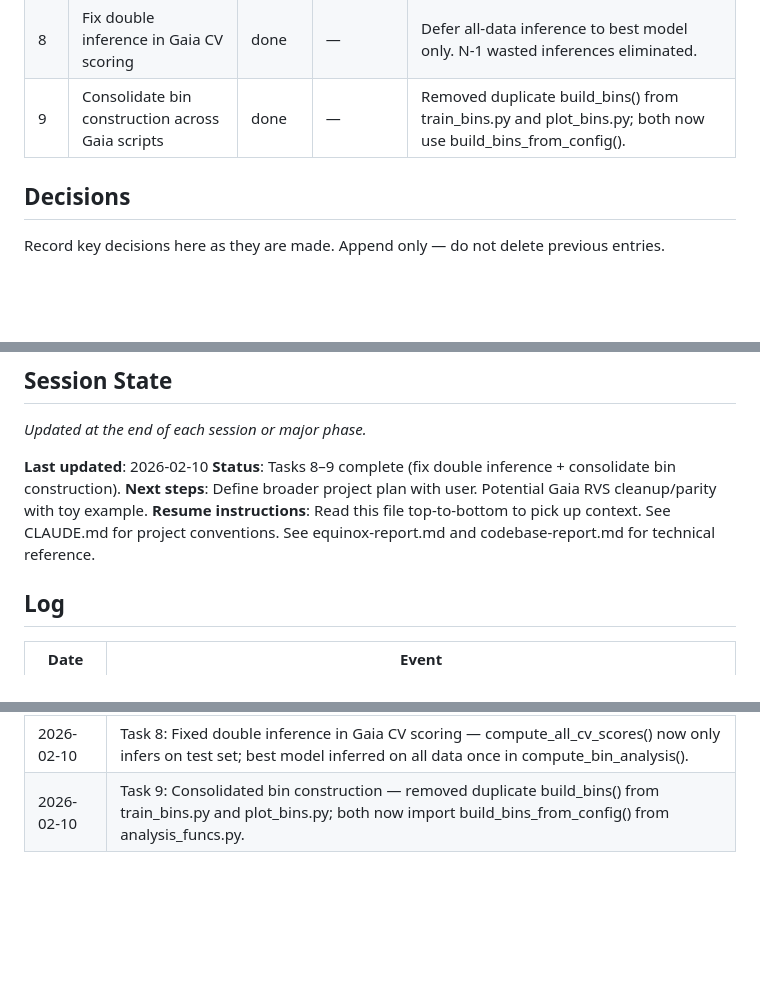
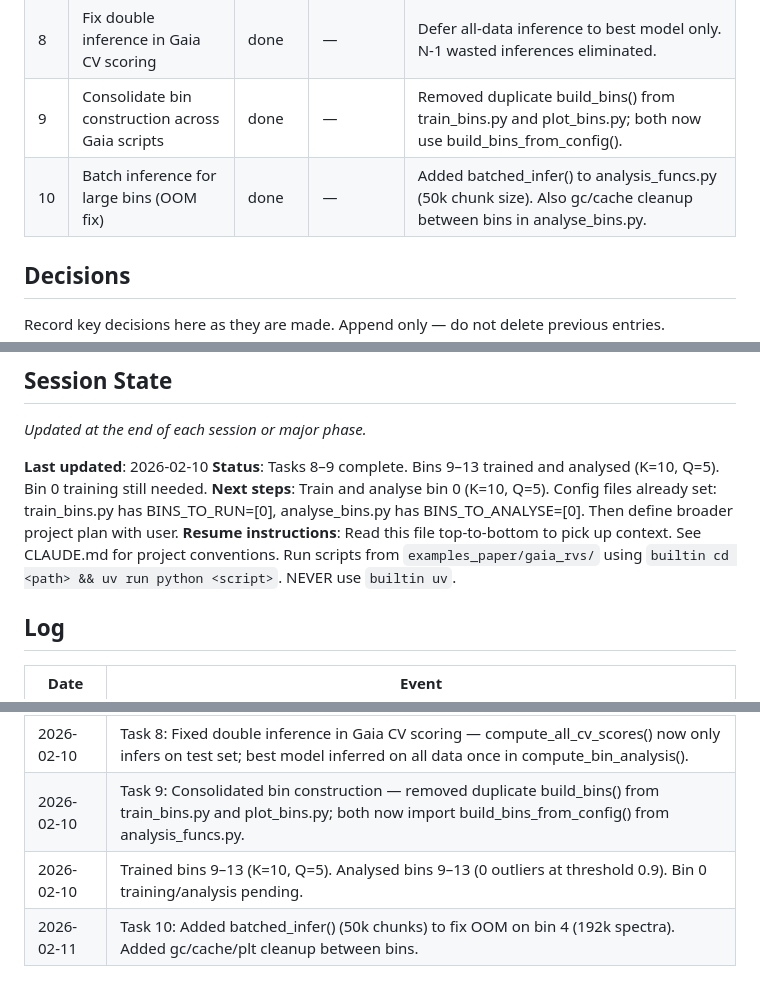
Before and after one commit to TomHilder/robusta-hmf, a Markdown page: PLAN.md, 3 parts joined by grey strips. Rendered like a GitHub page; blank space fills up the shorter version.

Commit message:
Update PLAN.md with task 10

```diff
--- a/PLAN.md
+++ b/PLAN.md
@@ -21,6 +21,7 @@ To be defined with user.
 | 7 | Set up permissions | done | — | .claude/settings.json with uv, git, WebFetch for docs sites. git push requires confirmation. |
 | 8 | Fix double inference in Gaia CV scoring | done | — | Defer all-data inference to best model only. N-1 wasted inferences eliminated. |
 | 9 | Consolidate bin construction across Gaia scripts | done | — | Removed duplicate build_bins() from train_bins.py and plot_bins.py; both now use build_bins_from_config(). |
+| 10 | Batch inference for large bins (OOM fix) | done | — | Added batched_infer() to analysis_funcs.py (50k chunk size). Also gc/cache cleanup between bins in analyse_bins.py. |
 
 ## Decisions
 
@@ -39,9 +40,9 @@ Record key decisions here as they are made. Append only — do not delete previo
 _Updated at the end of each session or major phase._
 
 **Last updated**: 2026-02-10
-**Status**: Tasks 8–9 complete (fix double inference + consolidate bin construction).
-**Next steps**: Define broader project plan with user. Potential Gaia RVS cleanup/parity with toy example.
-**Resume instructions**: Read this file top-to-bottom to pick up context. See CLAUDE.md for project conventions. See equinox-report.md and codebase-report.md for technical reference.
+**Status**: Tasks 8–9 complete. Bins 9–13 trained and analysed (K=10, Q=5). Bin 0 training still needed.
+**Next steps**: Train and analyse bin 0 (K=10, Q=5). Config files already set: train_bins.py has BINS_TO_RUN=[0], analyse_bins.py has BINS_TO_ANALYSE=[0]. Then define broader project plan with user.
+**Resume instructions**: Read this file top-to-bottom to pick up context. See CLAUDE.md for project conventions. Run scripts from `examples_paper/gaia_rvs/` using `builtin cd <path> && uv run python <script>`. NEVER use `builtin uv`.
 
 ## Log
 
@@ -55,3 +56,5 @@ _Updated at the end of each session or major phase._
 | 2026-02-10 | Bootstrap complete. |
 | 2026-02-10 | Task 8: Fixed double inference in Gaia CV scoring — compute_all_cv_scores() now only infers on test set; best model inferred on all data once in compute_bin_analysis(). |
 | 2026-02-10 | Task 9: Consolidated bin construction — removed duplicate build_bins() from train_bins.py and plot_bins.py; both now import build_bins_from_config() from analysis_funcs.py. |
+| 2026-02-10 | Trained bins 9–13 (K=10, Q=5). Analysed bins 9–13 (0 outliers at threshold 0.9). Bin 0 training/analysis pending. |
+| 2026-02-11 | Task 10: Added batched_infer() (50k chunks) to fix OOM on bin 4 (192k spectra). Added gc/cache/plt cleanup between bins. |
```
